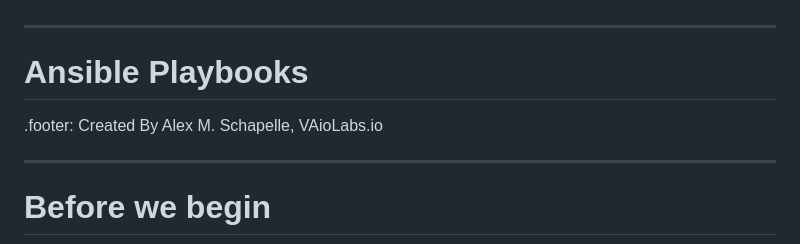
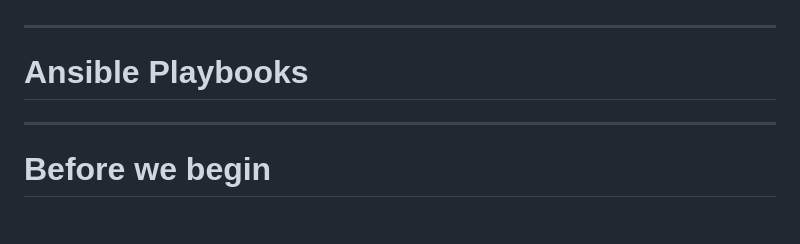
Before and after one commit to lavishay-technion/ansible_shallow, a Markdown page: 03_playbooks/README.md, the part around the change. Rendered like a GitHub page; blank space fills up the shorter version.

Commit message:
fixing head

```diff
--- a/03_playbooks/README.md
+++ b/03_playbooks/README.md
@@ -2,8 +2,6 @@
 ---
 
 # Ansible Playbooks
-
-.footer: Created By Alex M. Schapelle, VAioLabs.io
 
 
 ---
```
